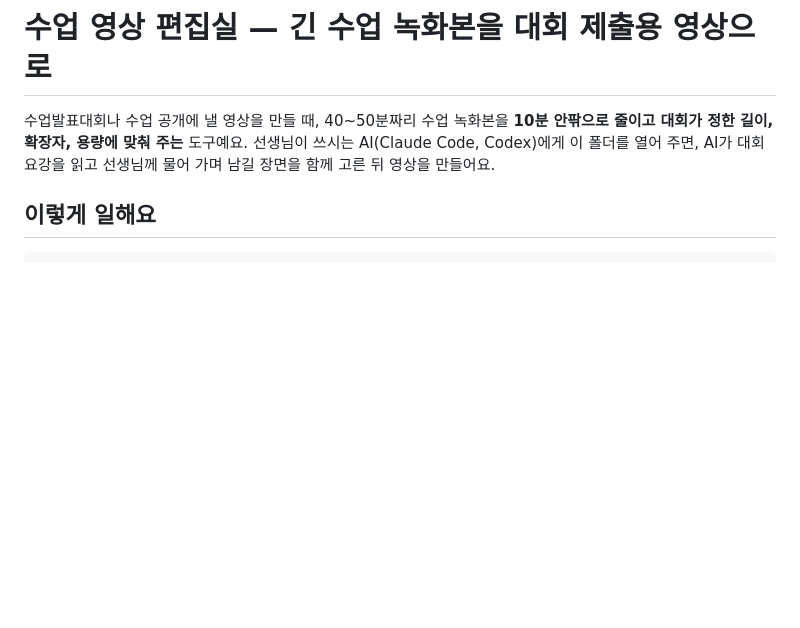
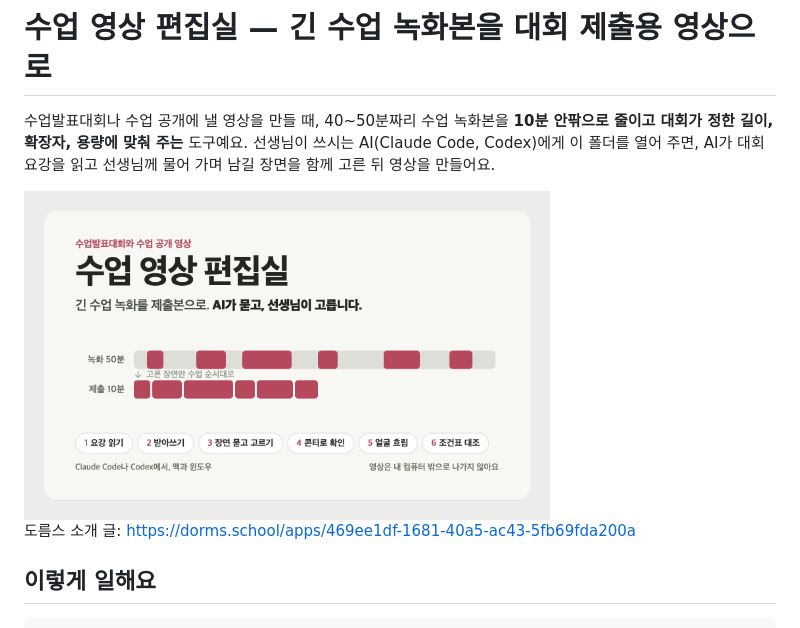
Before and after one commit to N-lifescience/class-video-studio, a Markdown page: README.md, the part around the change. Drawn GitHub-style; pictures changed too: docs/card.png (added); blank space fills up the shorter version.

Commit message:
README: 소개 그림과 도름스 소개 글 주소 넣기
Co-Authored-By: Claude Opus 5.5 <noreply@anthropic.com>

```diff
--- a/README.md
+++ b/README.md
@@ -2,6 +2,10 @@
 
 수업발표대회나 수업 공개에 낼 영상을 만들 때, 40~50분짜리 수업 녹화본을 **10분 안팎으로 줄이고 대회가 정한 길이, 확장자, 용량에 맞춰 주는** 도구예요.
 선생님이 쓰시는 AI(Claude Code, Codex)에게 이 폴더를 열어 주면, AI가 대회 요강을 읽고 선생님께 물어 가며 남길 장면을 함께 고른 뒤 영상을 만들어요.
+
+<img src="docs/card.png" alt="수업 영상 편집실: 50분 녹화에서 고른 장면만 수업 순서대로 이어 10분 제출본을 만드는 흐름" width="70%">
+
+도름스 소개 글: https://dorms.school/apps/469ee1df-1681-40a5-ac43-5fb69fda200a
 
 ## 이렇게 일해요
 
```
